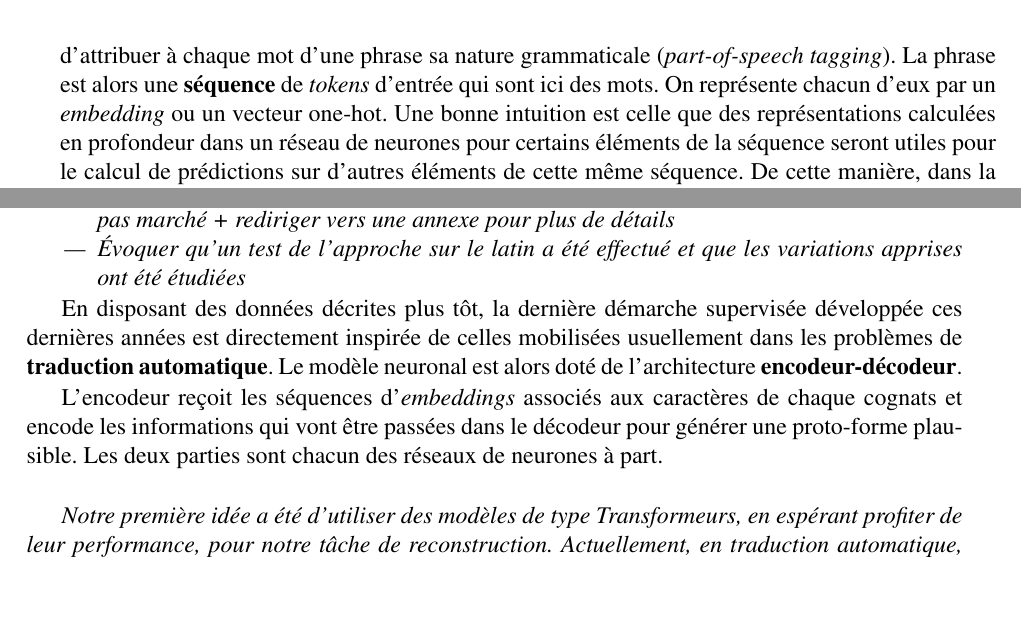
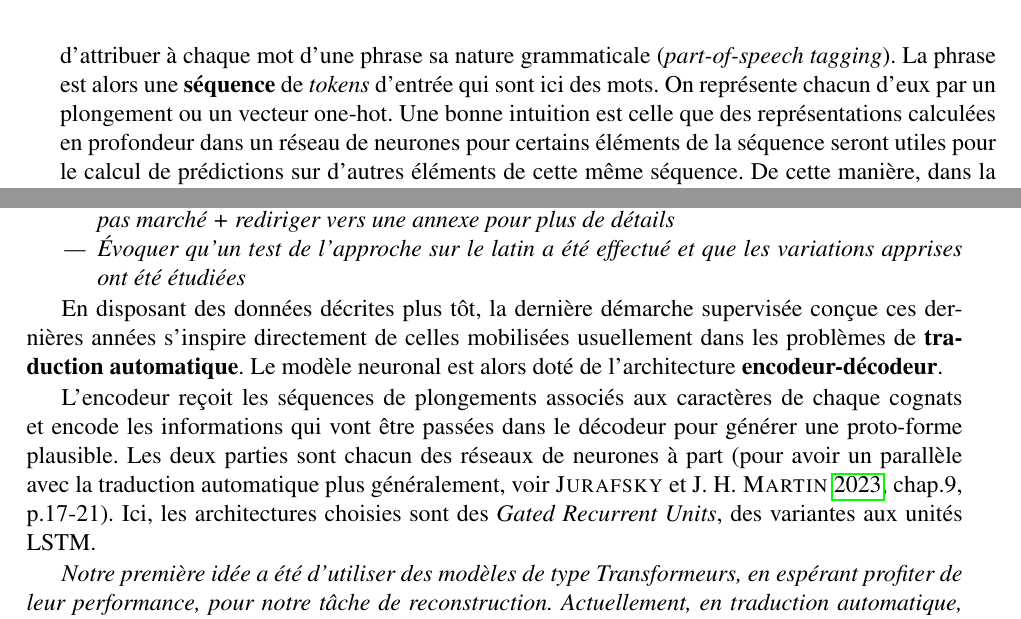
Before and after one commit to Convolutio/IA_languesAnciennes, a LaTeX document (Mémoire/memoire.tex): two parts of pages 20 and 29 of 37, joined at a grey line, cut so that both start at the same text, the shorter picture padded with empty space. Compiled offline with pdfLaTeX.

Commit message:
changement meloni

```diff
--- a/Mémoire/memoire.tex
+++ b/Mémoire/memoire.tex
@@ -427,7 +427,7 @@ Le plongement lexical, en revanche, permet de représenter les mots en encapsula
 \subsection{Architectures neuronales utiles au TAL}
 \textit{Quels sont les différents outils ?}
 
-En TAL, le besoin de pouvoir faire comprendre à l'IA des informations \textbf{contextuelles} s'est fait ressentir. Par exemple, pour étudier la langue sur le plan syntaxique, une tâche usuelle est d'attribuer à chaque mot d'une phrase sa nature grammaticale (\textit{part-of-speech tagging}). La phrase est alors une \textbf{séquence} de \textit{tokens} d'entrée qui sont ici des mots. On représente chacun d'eux par un \textit{embedding} ou un vecteur one-hot. Une bonne intuition est celle que des représentations calculées en profondeur dans un réseau de neurones pour certains éléments de la séquence seront utiles pour le calcul de prédictions sur d'autres éléments de cette même séquence. De cette manière, dans la phrase \og La fin de ce film n'était pas très convaincante. \fg{} et dans la phrase \og Ce paragraphe n'est pas bien fin. \fg, ce ne peut être qu'à partir de traitements sur l'ensemble de la séquence de mots qu'un modèle d'IA pourrait correctement sortir que le mot \og fin \fg{}  est tantôt un nom, tantôt un adjectif.
+En TAL, le besoin de pouvoir faire comprendre à l'IA des informations \textbf{contextuelles} s'est fait ressentir. Par exemple, pour étudier la langue sur le plan syntaxique, une tâche usuelle est d'attribuer à chaque mot d'une phrase sa nature grammaticale (\textit{part-of-speech tagging}). La phrase est alors une \textbf{séquence} de \textit{tokens} d'entrée qui sont ici des mots. On représente chacun d'eux par un plongement ou un vecteur one-hot. Une bonne intuition est celle que des représentations calculées en profondeur dans un réseau de neurones pour certains éléments de la séquence seront utiles pour le calcul de prédictions sur d'autres éléments de cette même séquence. De cette manière, dans la phrase \og La fin de ce film n'était pas très convaincante. \fg{} et dans la phrase \og Ce paragraphe n'est pas bien fin. \fg, ce ne peut être qu'à partir de traitements sur l'ensemble de la séquence de mots qu'un modèle d'IA pourrait correctement sortir que le mot \og fin \fg{}  est tantôt un nom, tantôt un adjectif.
 
 Dans cette section, des types d'architectures vont être présentés pour leur capacité à construire de manière puissante des contextes dans des séquences d'information.
 \subsubsection{Réseaux de neurones récurrents}
@@ -559,9 +559,9 @@ Puisque ces changements sont supposés être réguliers d'une langue à une de s
     \item Évoquer qu'un test de l'approche sur le latin a été effectué et que les variations apprises ont été étudiées
 \end{itemize}}
 
-En disposant des données décrites plus tôt, la dernière démarche supervisée développée ces dernières années est directement inspirée de celles mobilisées usuellement dans les problèmes de \textbf{traduction automatique}. Le modèle neuronal est alors doté de l'architecture \textbf{encodeur-décodeur}.
+En disposant des données décrites plus tôt, la dernière démarche supervisée conçue ces dernières années s'inspire directement de celles mobilisées usuellement dans les problèmes de \textbf{traduction automatique}. Le modèle neuronal est alors doté de l'architecture \textbf{encodeur-décodeur}.
 
-L'encodeur reçoit les séquences d'\textit{embeddings} associés aux caractères de chaque cognats et encode les informations qui vont être passées dans le décodeur pour générer une proto-forme plausible. Les deux parties sont chacun des réseaux de neurones à part.\\
+L'encodeur reçoit les séquences de plongements associés aux caractères de chaque cognats et encode les informations qui vont être passées dans le décodeur pour générer une proto-forme plausible. Les deux parties sont chacun des réseaux de neurones à part \autocite[pour avoir un parallèle avec la traduction automatique plus généralement, voir][chap.9, p.17-21]{jurafsky}. Ici, les architectures choisies sont des \textit{Gated Recurrent Units}, des variantes aux unités LSTM.
 
 \textit{Notre première idée a été d'utiliser des modèles de type Transformeurs, en espérant profiter de leur performance, pour notre tâche de reconstruction. Actuellement, en traduction automatique, le modèle neuronal de type encodeur-décodeur le plus utilisé sont les Transformeurs \ref{transformers} qui ont su montré leur performance dans la tâche de traduction automatique (citer références). L'une des raisons de ces résultats est qu'ils peuvent être entrainés sur de grande quantité de données, et se crée une \og bonne\fg{} représentation de ces données. Mais, dans le cadre de la reconstruction d'une langue, il faut s'attendre à avoir \textit{peu} (ou pas) de données sur la langue à reconstituer. Dans notre cas, nous souhaitons reconstruire le latin à partir de langue romanes (français, espagnol, italien, portugais), dont nous possédons une base de données contenant environ 5 000 mots par langue (latin inclus). Cette base de données est très petite face aux quantités gigantesque (environ des millions de mots) que peuvent traiter les grands modèles de langue. Ainsi, pour appliquer notre idée, nous avons décidé d'utiliser des modèles multilingues pré-entrainés dans la tâche de traduction. En effet, pour pallier le \og manque\fg{} de données d'entrainement, et espérer utiliser les représentations que ce sont construits ces modèles, c'est-à-dire, les relations sémantiques et syntaxiques qu'ils ont pu apprendre, il a été choisis d'utiliser des modèles qui ont déjà été entrainés sur de grandes quantités de données dans les langues romanes et le latin (en accord avec notre base de données). Ici, nous avons choisis les modèles $mBart$ (réf modèle + papier) et $mT5$ (réf modèle + papier) de chez HuggingFace, qui respectent les critères précédents. Maintenant, nous devons affiner (\textit{fine-tuning}) les modèles choisis pour notre tâche de reconstruction, c'est-à-dire, que nous allons continuer l'entrainement de ces modèles pré-entrainés avec notre base de données pour qu'ils effectuent non plus la tâche de traduction mais de reconstruction. L'affinement d'un modèle neuronal est un procédé courant quand on souhaite utilisé l'apprentissage (les connaissances) d'un modèle pour l'adapter à la tâche souhaitée (similaire à la tâche initial), notamment quand on n'a pas assez de données pour entrainer notre modèle en partant de zéro. (on ne se base pas sur des contraintes phonétiques, uniquement des contraintes "linguistiques"...). La mise en place de ce procédé s'effectue par (db > dl model > set training (hyperpameters opti) and metrics (edit distance) > analysis)... Après plusieurs tests d'affinement et d'optimisation d'hyperparamètres de nos modèles\footnote{Une des causes supposées était que les modèles étaient trop grands pour apprendre avec notre base de données, ainsi, des versions plus petites ont été utilisé $tinymBART$ (réf) et $mT5-small$ (réf), sans pour autant obtenir de résultats significatifs.}, nous n'avons obtenus aucun résultat concluant. Plusieurs causes sont possibles, d'abord le manque de données d'entrainement empêchant le modèle d'apprendre la tâche demandée\footnote{Possible que les modèles apprenent avec de plus grandes quantités de données, mais nous sortons du cadre de notre étude consistant à travailler avec des langues où l'on possède peu de données.}, mais aussi, (paramétrages)..., et, (principes linguistiques)... (Transformeurs et données). Nous en concluons que l'utilisation de Transformeurs n'est pas approprié pour notre tâche de reconstruction, nous devons nous tourné sur d'autres type de modèle.}
 
```
